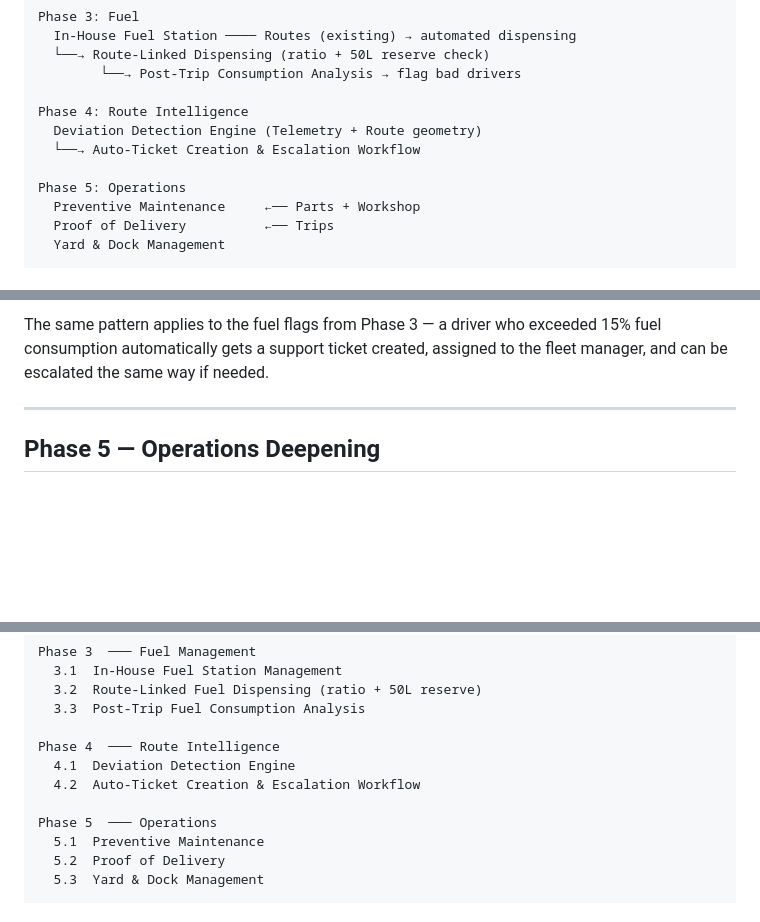
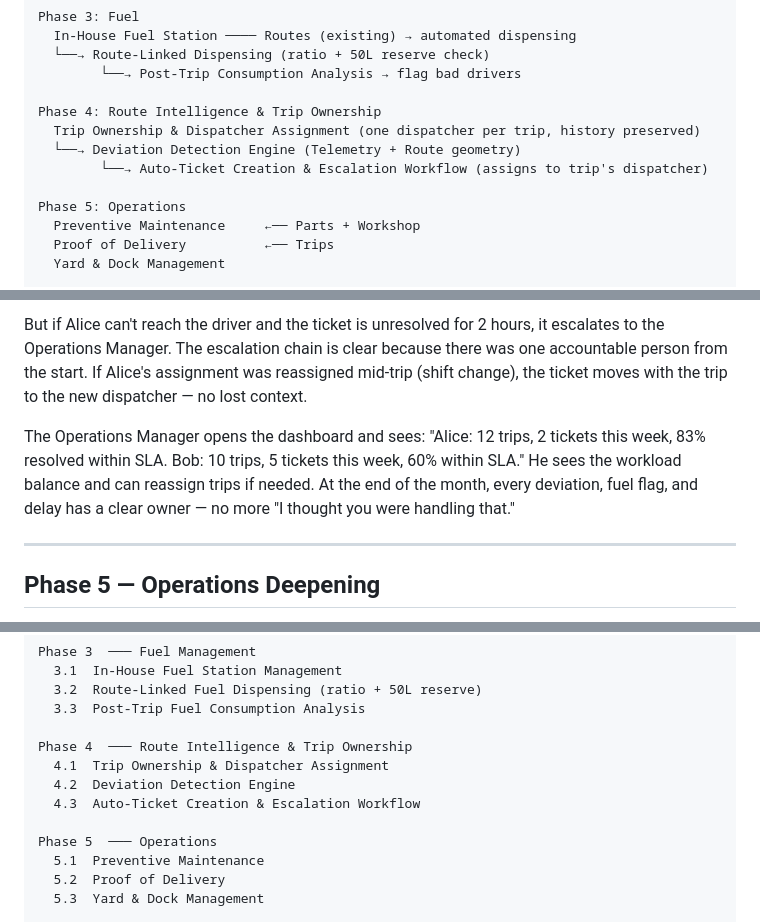
Before and after one commit to blasius/Martin_Logistics, a Markdown page: docs/ERP_IMPLEMENTATION_PLAN.md, 3 parts joined by grey strips. GitHub-like rendering; blank space fills up the shorter version.

```diff
--- a/docs/ERP_IMPLEMENTATION_PLAN.md
+++ b/docs/ERP_IMPLEMENTATION_PLAN.md
@@ -42,9 +42,10 @@ Phase 3: Fuel
   └──→ Route-Linked Dispensing (ratio + 50L reserve check)
         └──→ Post-Trip Consumption Analysis → flag bad drivers
 
-Phase 4: Route Intelligence
-  Deviation Detection Engine (Telemetry + Route geometry)
-  └──→ Auto-Ticket Creation & Escalation Workflow
+Phase 4: Route Intelligence & Trip Ownership
+  Trip Ownership & Dispatcher Assignment (one dispatcher per trip, history preserved)
+  └──→ Deviation Detection Engine (Telemetry + Route geometry)
+        └──→ Auto-Ticket Creation & Escalation Workflow (assigns to trip's dispatcher)
 
 Phase 5: Operations
   Preventive Maintenance     ←── Parts + Workshop
@@ -462,7 +513,13 @@ events, their causes, and how quickly they were resolved.
 
-The same pattern applies to the fuel flags from Phase 3 — a driver who exceeded 15% fuel
-consumption automatically gets a support ticket created, assigned to the fleet manager, and
-can be escalated the same way if needed.
+But if Alice can't reach the driver and the ticket is unresolved for 2 hours, it escalates
+to the Operations Manager. The escalation chain is clear because there was one accountable
+person from the start. If Alice's assignment was reassigned mid-trip (shift change), the
+ticket moves with the trip to the new dispatcher — no lost context.
+
+The Operations Manager opens the dashboard and sees: "Alice: 12 trips, 2 tickets this week,
+83% resolved within SLA. Bob: 10 trips, 5 tickets this week, 60% within SLA." He sees the
+workload balance and can reassign trips if needed. At the end of the month, every deviation,
+fuel flag, and delay has a clear owner — no more "I thought you were handling that."
 
 ---
 
@@ -899,9 +956,10 @@ Phase 3  ─── Fuel Management
   3.2  Route-Linked Fuel Dispensing (ratio + 50L reserve)
   3.3  Post-Trip Fuel Consumption Analysis
 
-Phase 4  ─── Route Intelligence
-  4.1  Deviation Detection Engine
-  4.2  Auto-Ticket Creation & Escalation Workflow
+Phase 4  ─── Route Intelligence & Trip Ownership
+  4.1  Trip Ownership & Dispatcher Assignment
+  4.2  Deviation Detection Engine
+  4.3  Auto-Ticket Creation & Escalation Workflow
 
 Phase 5  ─── Operations
   5.1  Preventive Maintenance
```
Also changed, not shown: other parts of docs/ERP_IMPLEMENTATION_PLAN.md (+76 -26 lines).
